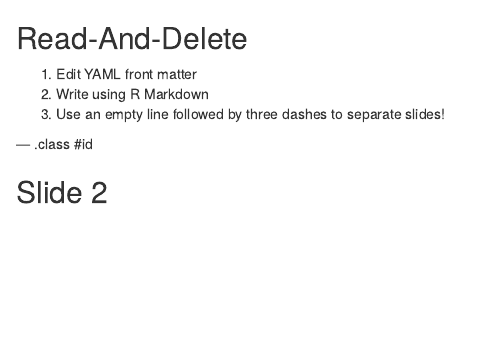
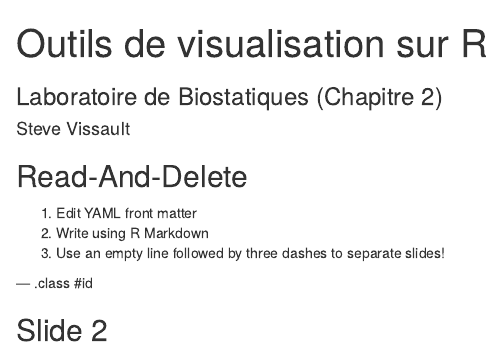
Before and after one commit to SteveViss/R_Pres_FigStats, an R Markdown document (index.Rmd): the page in a window 1100 px wide, from its top. Rendered offline with R 4.5, knitr and Pandoc, with nearby package versions.

Commit message:
publishing deck

```diff
--- a/index.Rmd
+++ b/index.Rmd
@@ -1,8 +1,8 @@
 ---
-title       :
-subtitle    :
-author      :
-job         :
+title       : Outils de visualisation sur R
+subtitle    : Laboratoire de Biostatiques (Chapitre 2)
+author      : Steve Vissault
+job         : Laboratoire d'écologie théorique
 framework   : io2012        # {io2012, html5slides, shower, dzslides, ...}
 highlighter : highlight.js  # {highlight.js, prettify, highlight}
 hitheme     : tomorrow      #
```
Also changed, not shown: index.html, index.md.
